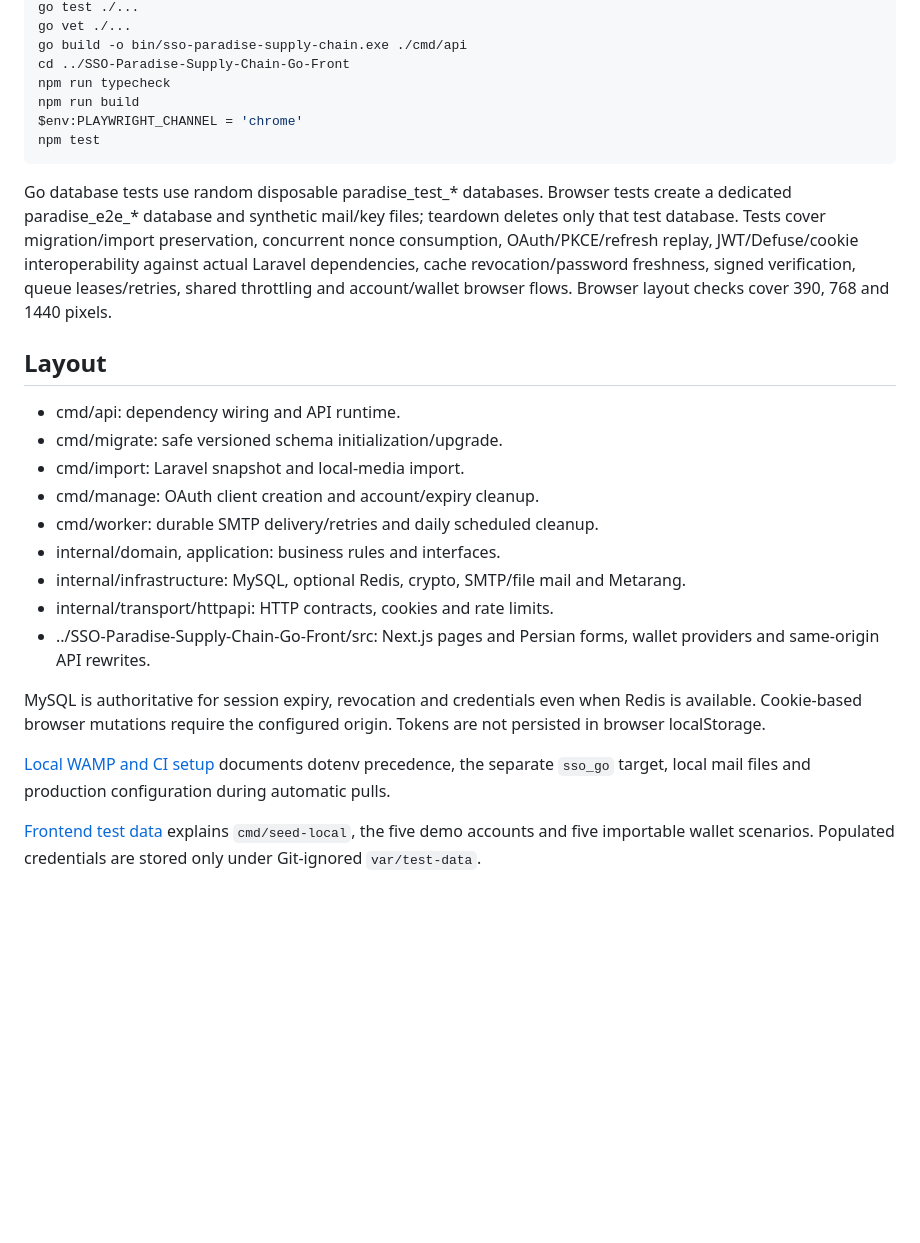
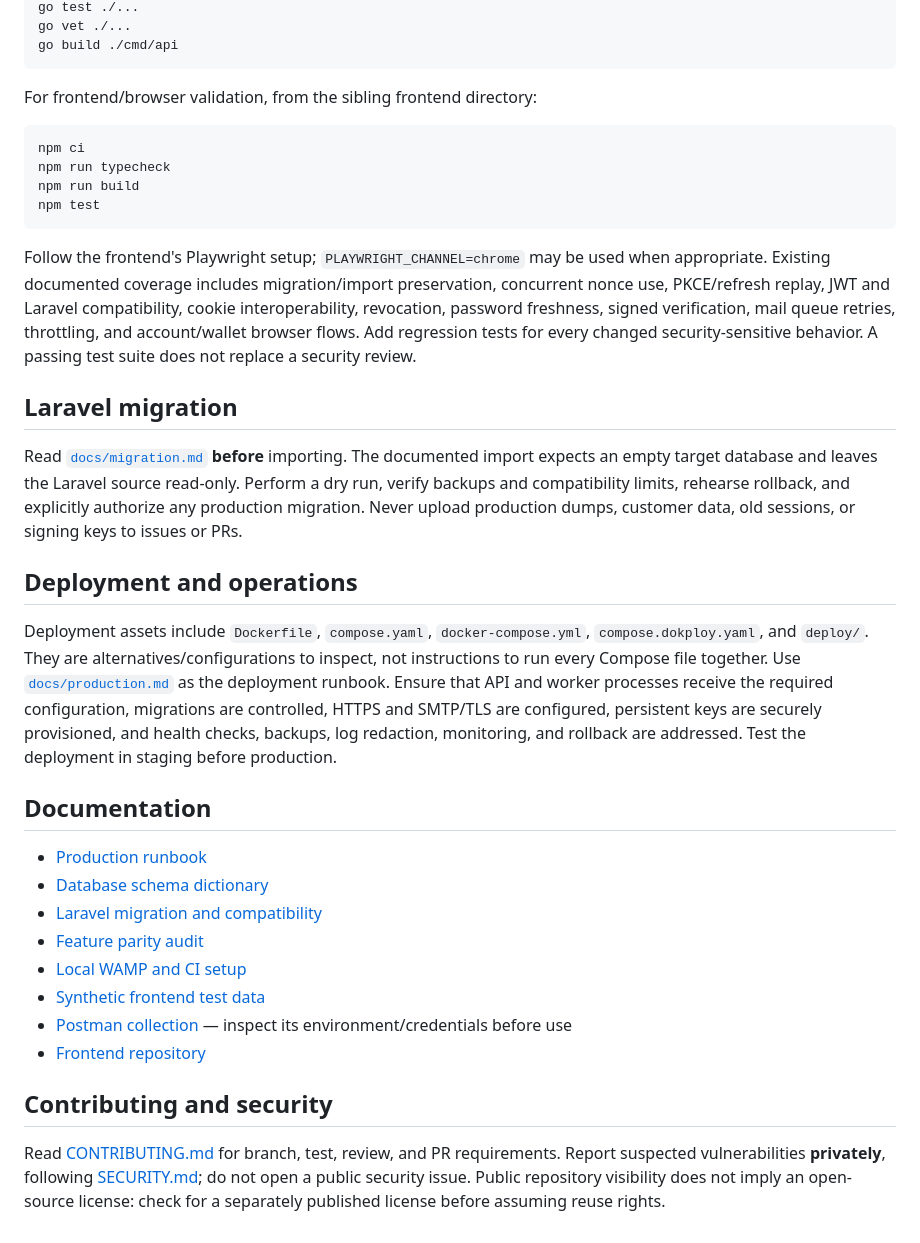
Before and after one commit to iranpsc/SSO-Paradise-Supply-Chain-Go, a Markdown page: README.md, the part around one of its changes. Rendered like a GitHub page; blank space fills up the shorter version.

````diff
--- a/README.md
+++ b/README.md
@@ -44,29 +118,38 @@ $env:MYSQL_HOST = '127.0.0.1'
 go test ./...
 go vet ./...
-go build -o bin/sso-paradise-supply-chain.exe ./cmd/api
-cd ../SSO-Paradise-Supply-Chain-Go-Front
+go build ./cmd/api
+```
+
+For frontend/browser validation, from the sibling frontend directory:
+
+```bash
+npm ci
 npm run typecheck
 npm run build
-$env:PLAYWRIGHT_CHANNEL = 'chrome'
 npm test
 ```
 
-Go database tests use random disposable paradise_test_* databases. Browser tests create a dedicated paradise_e2e_* database and synthetic mail/key files; teardown deletes only that test database. Tests cover migration/import preservation, concurrent nonce consumption, OAuth/PKCE/refresh replay, JWT/Defuse/cookie interoperability against actual Laravel dependencies, cache revocation/password freshness, signed verification, queue leases/retries, shared throttling and account/wallet browser flows. Browser layout checks cover 390, 768 and 1440 pixels.
+Follow the frontend's Playwright setup; `PLAYWRIGHT_CHANNEL=chrome` may be used when appropriate. Existing documented coverage includes migration/import preservation, concurrent nonce use, PKCE/refresh replay, JWT and Laravel compatibility, cookie interoperability, revocation, password freshness, signed verification, mail queue retries, throttling, and account/wallet browser flows. Add regression tests for every changed security-sensitive behavior. A passing test suite does not replace a security review.
 
-## Layout
+## Laravel migration
 
-- cmd/api: dependency wiring and API runtime.
-- cmd/migrate: safe versioned schema initialization/upgrade.
-- cmd/import: Laravel snapshot and local-media import.
-- cmd/manage: OAuth client creation and account/expiry cleanup.
-- cmd/worker: durable SMTP delivery/retries and daily scheduled cleanup.
-- internal/domain, application: business rules and interfaces.
-- internal/infrastructure: MySQL, optional Redis, crypto, SMTP/file mail and Metarang.
-- internal/transport/httpapi: HTTP contracts, cookies and rate limits.
-- ../SSO-Paradise-Supply-Chain-Go-Front/src: Next.js pages and Persian forms, wallet providers and same-origin API rewrites.
+Read [`docs/migration.md`](docs/migration.md) **before** importing. The documented import expects an empty target database and leaves the Laravel source read-only. Perform a dry run, verify backups and compatibility limits, rehearse rollback, and explicitly authorize any production migration. Never upload production dumps, customer data, old sessions, or signing keys to issues or PRs.
 
-MySQL is authoritative for session expiry, revocation and credentials even when Redis is available. Cookie-based browser mutations require the configured origin. Tokens are not persisted in browser localStorage.
+## Deployment and operations
 
-[Local WAMP and CI setup](docs/local-wamp.md) documents dotenv precedence, the separate `sso_go` target, local mail files and production configuration during automatic pulls.
+Deployment assets include `Dockerfile`, `compose.yaml`, `docker-compose.yml`, `compose.dokploy.yaml`, and `deploy/`. They are alternatives/configurations to inspect, not instructions to run every Compose file together. Use [`docs/production.md`](docs/production.md) as the deployment runbook. Ensure that API and worker processes receive the required configuration, migrations are controlled, HTTPS and SMTP/TLS are configured, persistent keys are securely provisioned, and health checks, backups, log redaction, monitoring, and rollback are addressed. Test the deployment in staging before production.
 
-[Frontend test data](docs/frontend-test-data.md) explains `cmd/seed-local`, the five demo accounts and five importable wallet scenarios. Populated credentials are stored only under Git-ignored `var/test-data`.
+## Documentation
+
+- [Production runbook](docs/production.md)
+- [Database schema dictionary](docs/database.md)
+- [Laravel migration and compatibility](docs/migration.md)
+- [Feature parity audit](docs/feature-parity.md)
+- [Local WAMP and CI setup](docs/local-wamp.md)
+- [Synthetic frontend test data](docs/frontend-test-data.md)
+- [Postman collection](postman_collection.json) — inspect its environment/credentials before use
+- [Frontend repository](https://github.com/iranpsc/SSO-Paradise-Supply-Chain-Go-Front)
+
+## Contributing and security
+
+Read [CONTRIBUTING.md](CONTRIBUTING.md) for branch, test, review, and PR requirements. Report suspected vulnerabilities **privately**, following [SECURITY.md](SECURITY.md); do not open a public security issue. Public repository visibility does not imply an open-source license: check for a separately published license before assuming reuse rights.
````
Also changed, not shown: other parts of README.md (+91 -17 lines).
